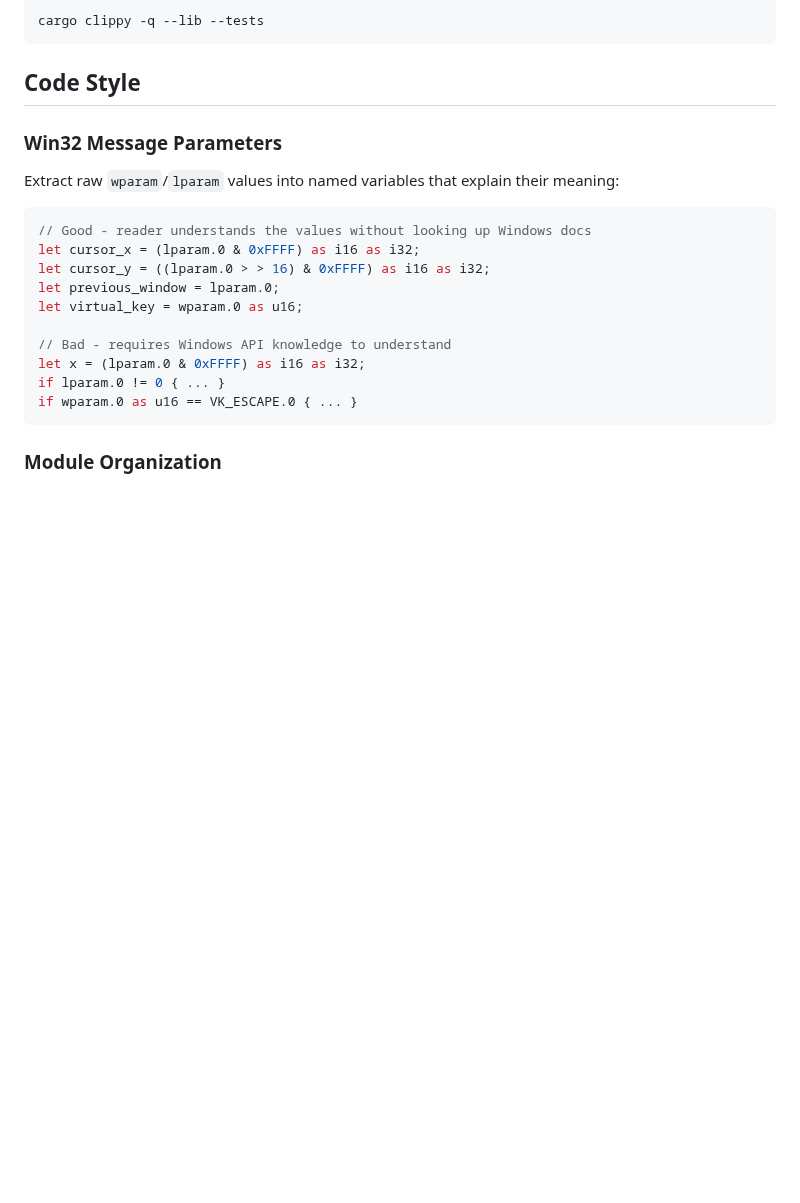
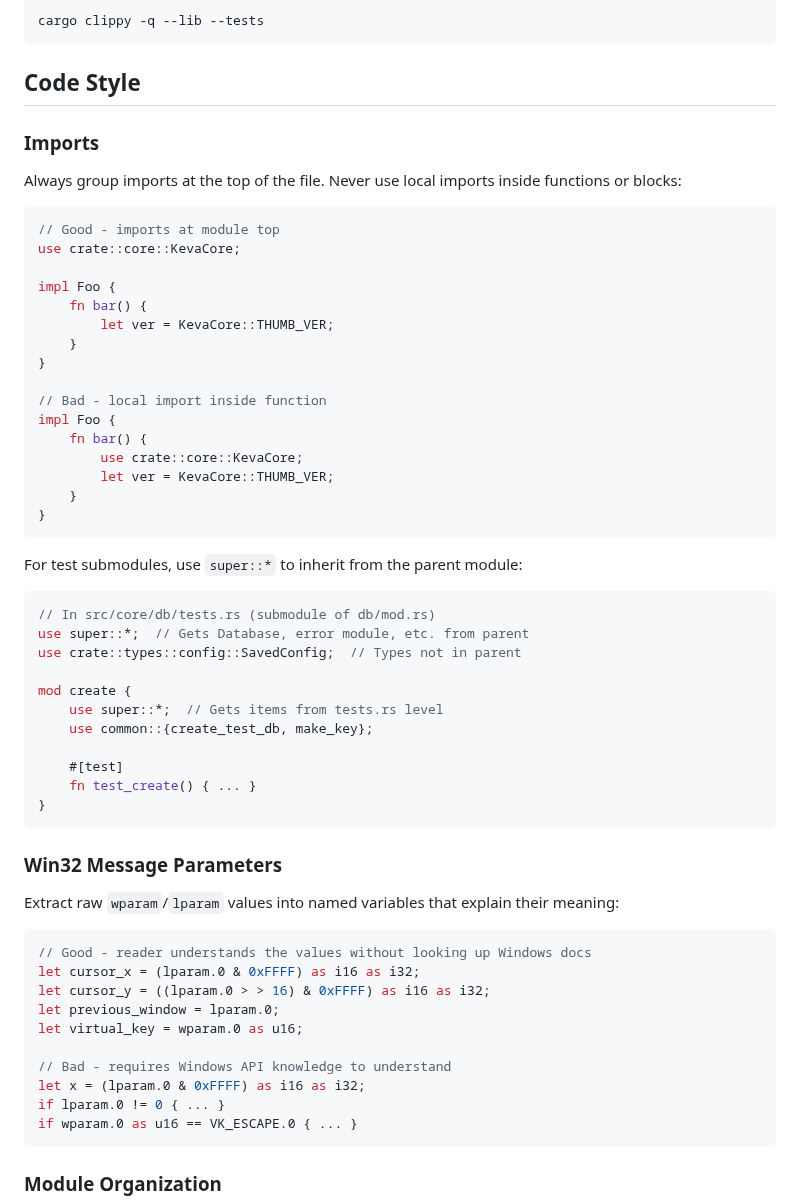
Before and after one commit to ik1ne/keva, a Markdown page: CLAUDE.md, the part around the change. Drawn GitHub-style; blank space fills up the shorter version.

Commit message:
claude md update

````diff
--- a/CLAUDE.md
+++ b/CLAUDE.md
@@ -37,6 +37,45 @@ cargo clippy -q --lib --tests
 ```
 
 ## Code Style
+
+### Imports
+
+Always group imports at the top of the file. Never use local imports inside functions or blocks:
+
+```rust
+// Good - imports at module top
+use crate::core::KevaCore;
+
+impl Foo {
+    fn bar() {
+        let ver = KevaCore::THUMB_VER;
+    }
+}
+
+// Bad - local import inside function
+impl Foo {
+    fn bar() {
+        use crate::core::KevaCore;
+        let ver = KevaCore::THUMB_VER;
+    }
+}
+```
+
+For test submodules, use `super::*` to inherit from the parent module:
+
+```rust
+// In src/core/db/tests.rs (submodule of db/mod.rs)
+use super::*;  // Gets Database, error module, etc. from parent
+use crate::types::config::SavedConfig;  // Types not in parent
+
+mod create {
+    use super::*;  // Gets items from tests.rs level
+    use common::{create_test_db, make_key};
+
+    #[test]
+    fn test_create() { ... }
+}
+```
 
 ### Win32 Message Parameters
 
````
